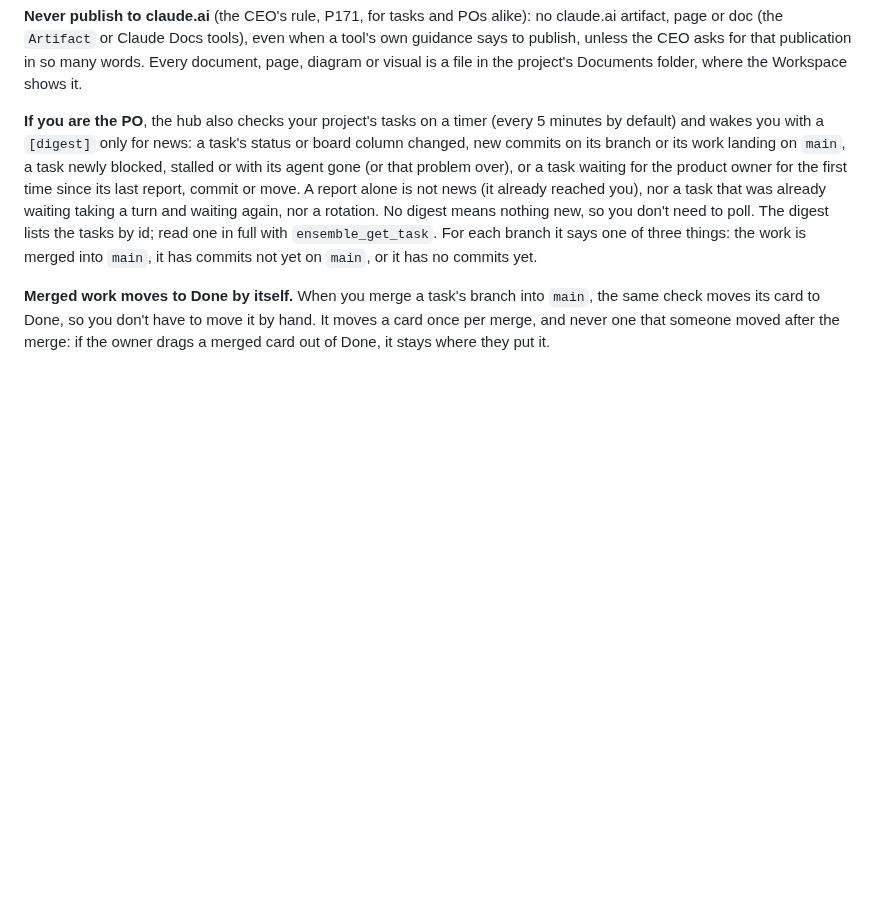
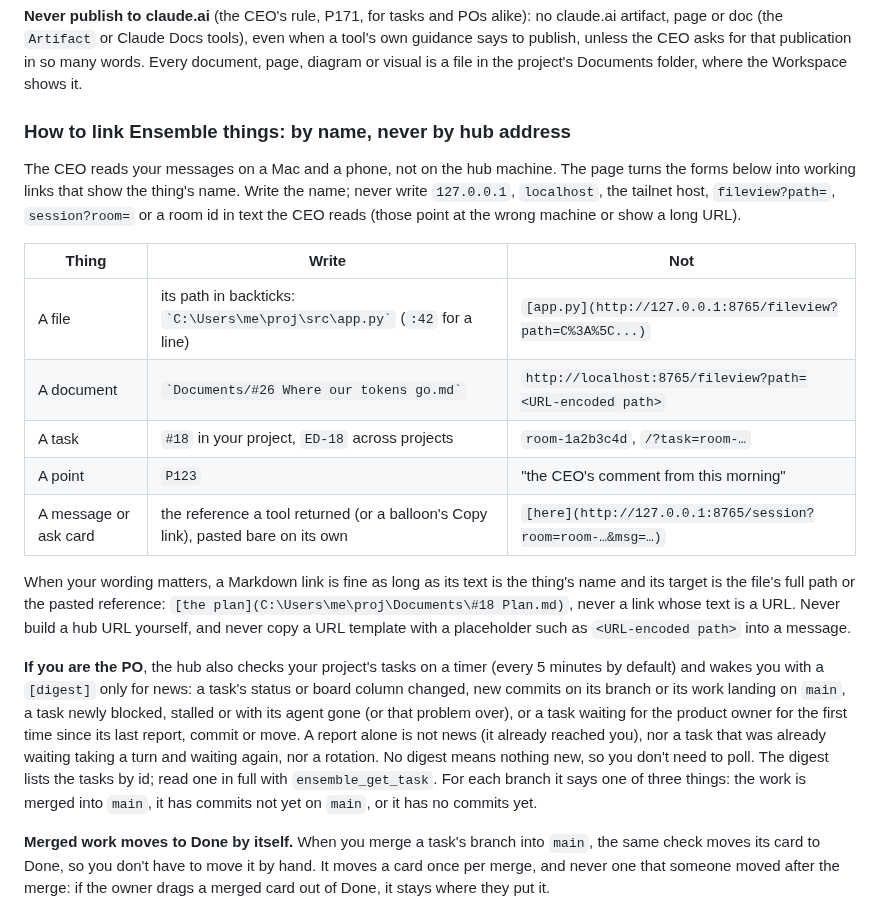
Before and after one commit to fab-ioc/ensemble, a Markdown page: skills/ensemble/SKILL.md, the part around the change. Rendered like a GitHub page; blank space fills up the shorter version.

Commit message:
The skill says how to link Ensemble things: by name, never by hub address (#296)

```diff
--- a/skills/ensemble/SKILL.md
+++ b/skills/ensemble/SKILL.md
@@ -177,6 +177,29 @@ no claude.ai artifact, page or doc (the `Artifact` or Claude Docs tools), even
 when a tool's own guidance says to publish, unless the CEO asks for that
 publication in so many words. Every document, page, diagram or visual is a file
 in the project's Documents folder, where the Workspace shows it.
+
+### How to link Ensemble things: by name, never by hub address
+
+The CEO reads your messages on a Mac and a phone, not on the hub machine. The
+page turns the forms below into working links that show the thing's name.
+Write the name; never write `127.0.0.1`, `localhost`, the tailnet host,
+`fileview?path=`, `session?room=` or a room id in text the CEO reads (those
+point at the wrong machine or show a long URL).
+
+| Thing | Write | Not |
+|---|---|---|
+| A file | its path in backticks: `` `C:\Users\me\proj\src\app.py` `` (`:42` for a line) | `[app.py](http://127.0.0.1:8765/fileview?path=C%3A%5C...)` |
+| A document | `` `Documents/#26 Where our tokens go.md` `` | `http://localhost:8765/fileview?path=<URL-encoded path>` |
+| A task | `#18` in your project, `ED-18` across projects | `room-1a2b3c4d`, `/?task=room-…` |
+| A point | `P123` | "the CEO's comment from this morning" |
+| A message or ask card | the reference a tool returned (or a balloon's Copy link), pasted bare on its own | `[here](http://127.0.0.1:8765/session?room=room-…&msg=…)` |
+
+When your wording matters, a Markdown link is fine as long as its text is the
+thing's name and its target is the file's full path or the pasted reference:
+`[the plan](C:\Users\me\proj\Documents\#18 Plan.md)`, never a link whose text
+is a URL. Never
+build a hub URL yourself, and never copy a URL template with a placeholder
+such as `<URL-encoded path>` into a message.
 
 **If you are the PO**, the hub also checks your project's tasks on a timer
 (every 5 minutes by default) and wakes you with a `[digest]` only for news: a
```
